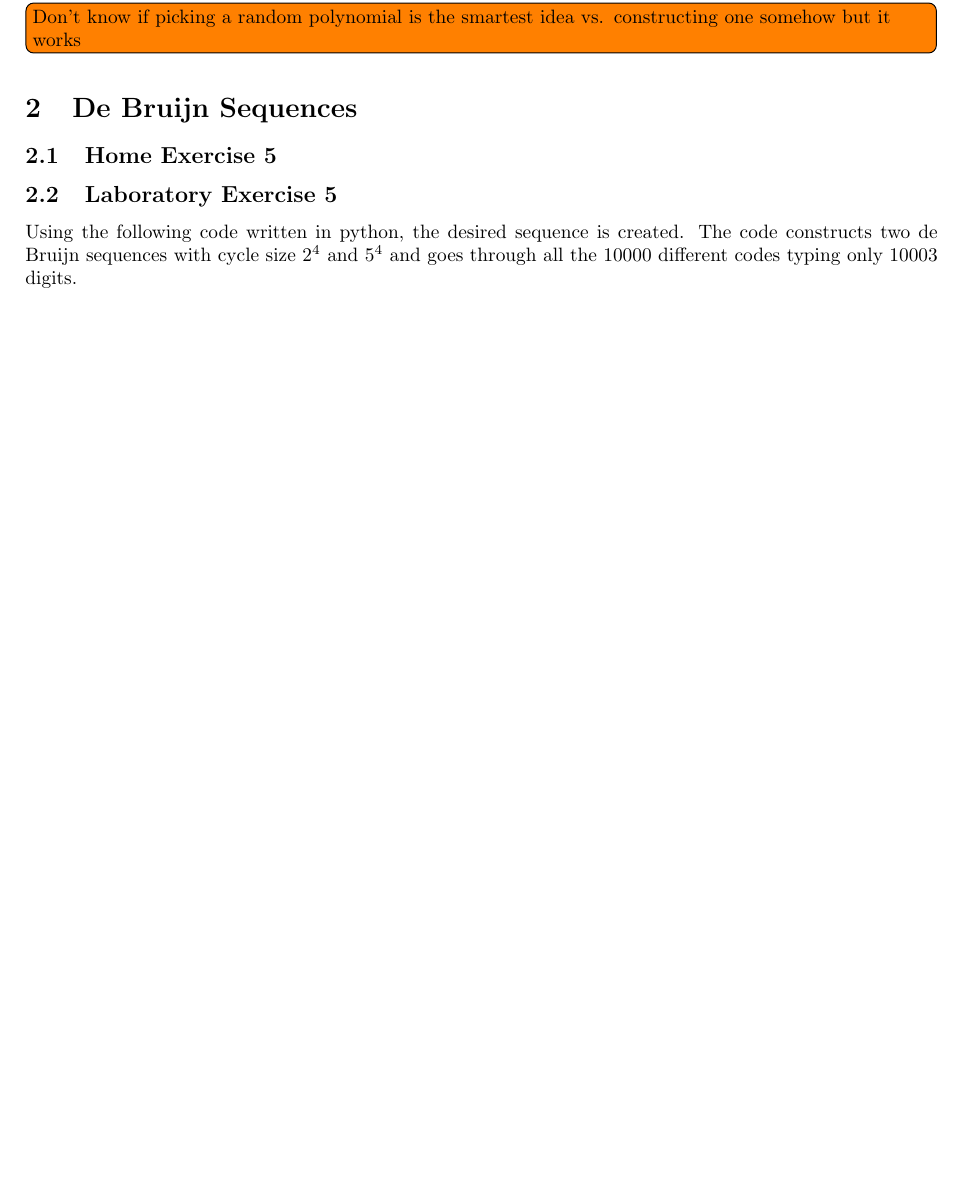
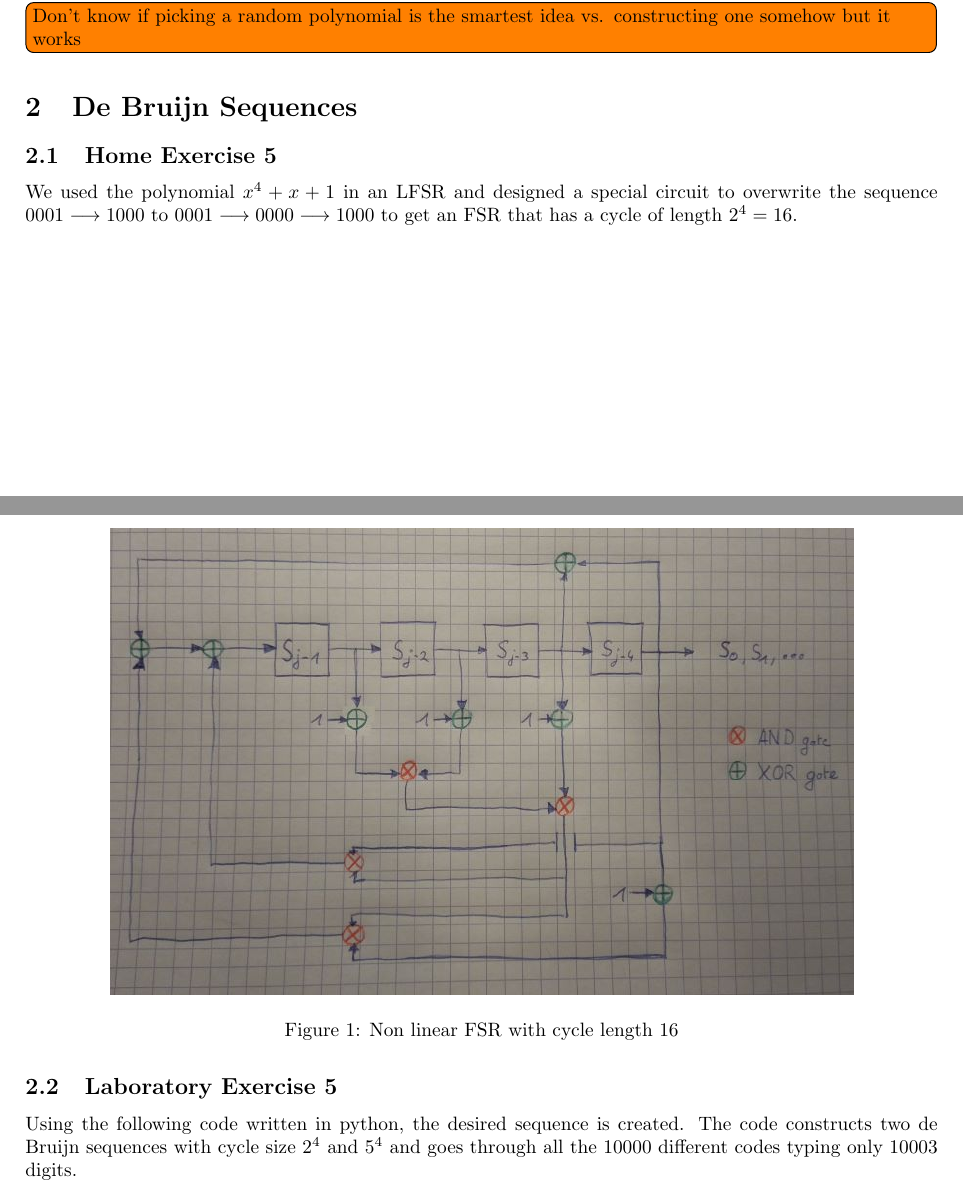
Before and after one commit to sofiboselli/EDIN01-Project-2, a LaTeX document (report.tex): part of page 5 of 7 before the commit and two parts of pages 5 and 6 of 7 after it, the two joined at a grey line, cut so that both start at the same text, the shorter picture padded with empty space. Compiled offline with pdfLaTeX.

Commit message:
Added report for HE5.

```diff
--- a/report.tex
+++ b/report.tex
@@ -217,6 +217,15 @@ A primitive polynomial of degree 4 over $\mathbb{F}_5$ is : $x^4+3x^3+3x^2+2$
 \section{De Bruijn Sequences}
 
 \subsection{Home Exercise 5}
+
+We used the polynomial $x^4 + x + 1$ in an LFSR and designed a special circuit to overwrite the sequence $0001 \longrightarrow 1000$ to $0001 \longrightarrow 0000 \longrightarrow 1000$ to get an FSR that has a cycle of length $2^4=16$.
+
+\begin{figure}[H]
+    \centering
+    \includegraphics[scale=0.5]{NonLinearFSR.jpg}
+    \caption{Non linear FSR with cycle length 16}
+\end{figure}
+
 \subsection{Laboratory Exercise 5}
 
 Using the following code written in python, the desired sequence is created. The code constructs two de Bruijn sequences with cycle size $2^4$ and $5^4$ and goes through all the $10000$ different codes typing only $10003$ digits.
```
Also changed, not shown: NonLinearFSR.jpg (added).
